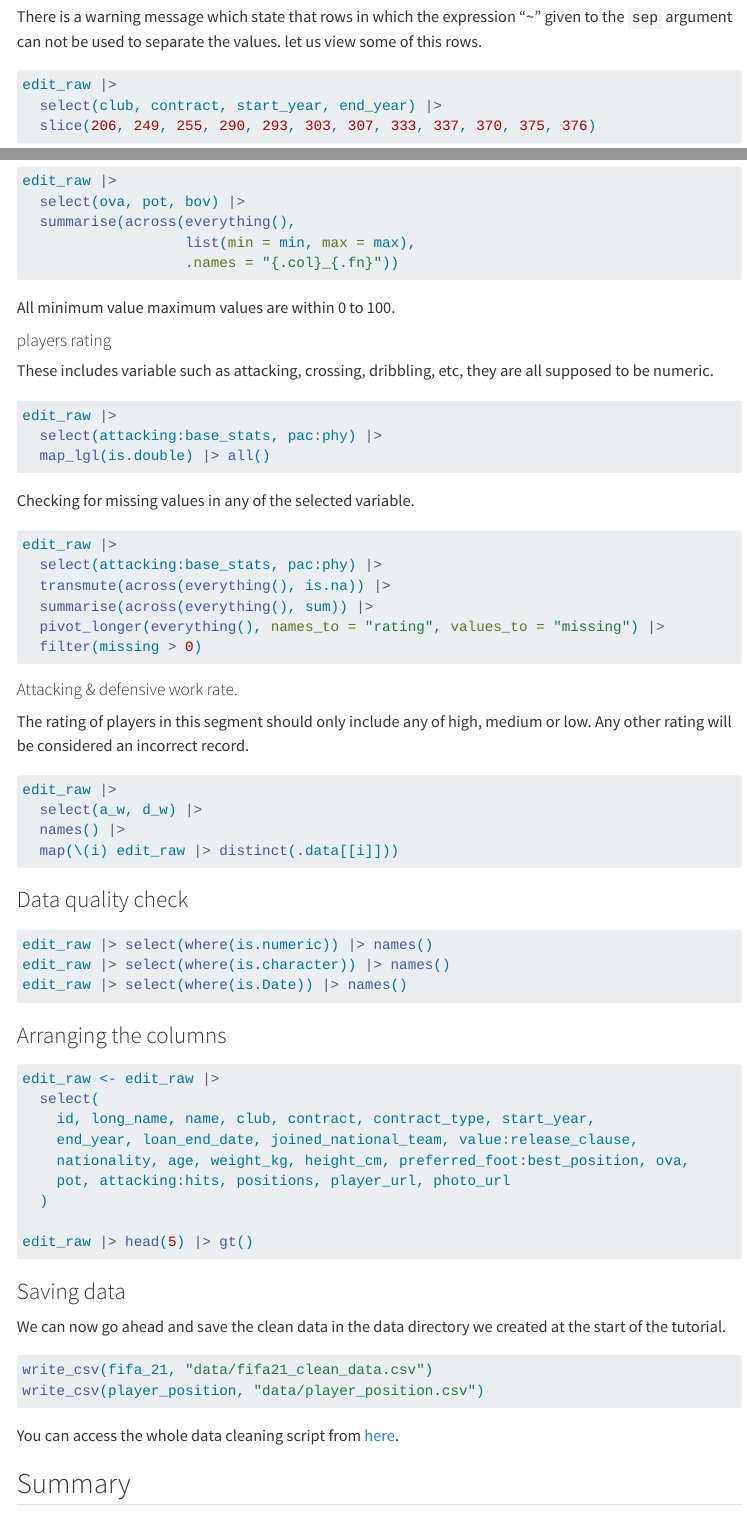
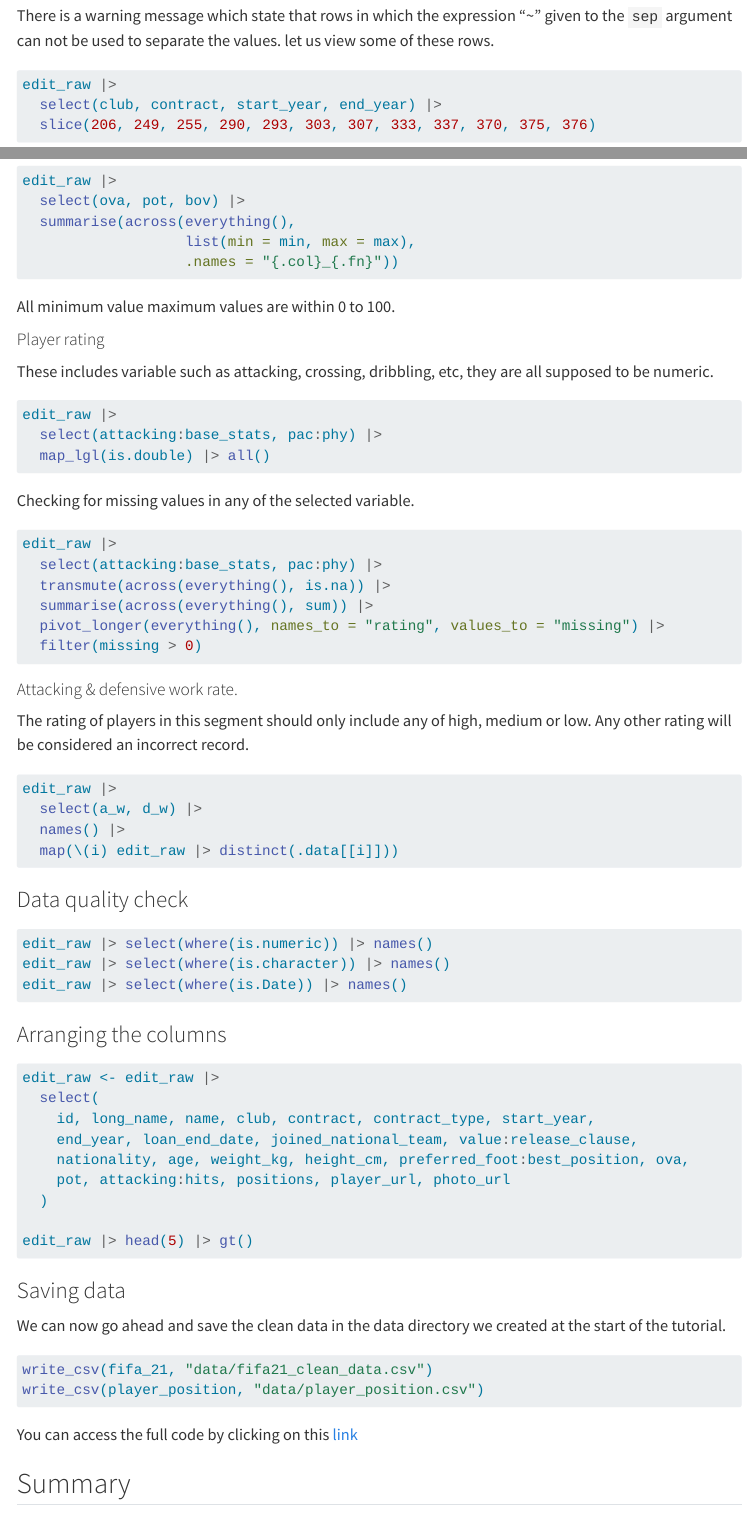
Before and after one commit to akins11/Data-Analysis-Challenge, a Quarto document (posts/FIFA-21-data-cleaning/index.qmd): the page in a window 1100 px wide, from 3270 px down before the commit and from 3290 px down after it, so that both start at the same text, and a second part further down, joined at a grey line. Rendered offline with R 4.5, knitr and Pandoc in place of Quarto, with nearby package versions; the code chunks are not run, so their results and figures are left out; menus at the side of the page are left out; long lines of code are wrapped.

Commit message:
quarto update

````diff
--- a/posts/FIFA-21-data-cleaning/index.qmd
+++ b/posts/FIFA-21-data-cleaning/index.qmd
@@ -133,7 +134,7 @@ edit_raw <- edit_raw |>
 select(edit_raw, contract, start_year, end_year) |> head(5) |> gt()
 ```
 
-There is a warning message which state that rows in which the expression "~" given to the `sep` argument can not be used to separate the values. let us view some of this rows.
+There is a warning message which state that rows in which the expression "~" given to the `sep` argument can not be used to separate the values. let us view some of these rows.
 
 ```{r}
 edit_raw |>
@@ -636,7 +637,7 @@ edit_raw |>
 All minimum value maximum values are within 0 to 100.
 
 
-#### players rating
+#### Player rating
 These includes variable such as attacking, crossing, dribbling, etc, they are all supposed to be numeric.
 
 ```{r}
@@ -702,7 +703,7 @@ write_csv(fifa_21, "data/fifa21_clean_data.csv")
 write_csv(player_position, "data/player_position.csv")
 ```
 
-You can access the whole data cleaning script from [here](www.github.com).
+You can access the full code by clicking on this [link](https://github.com/akins11/Data-Analysis-Challenge/blob/main/posts/FIFA-21-data-cleaning/clean-data.R)
 
 
 ## Summary
````
Also changed, not shown: posts/FIFA-21-data-cleaning/index.qmd (1 more changed lines).
